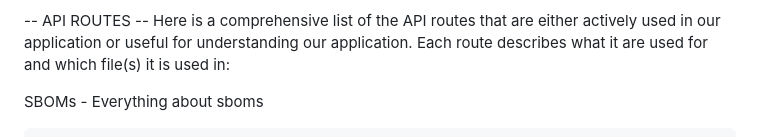
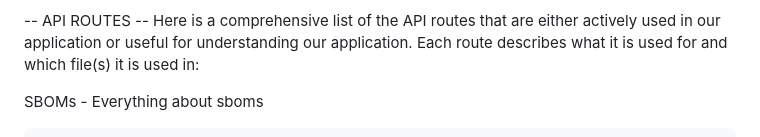
Before and after one commit to rngtang/SBOM, a Markdown page: documentation/routes.md, the part around one of its changes. GitHub-like rendering.

```diff
--- a/documentation/routes.md
+++ b/documentation/routes.md
@@ -2,6 +2,6 @@ Version 0.99 -------------- 7/28/23 -----------------
 
 -- API ROUTES --
-Here is a comprehensive list of the API routes that are either actively used in our application or useful for understanding our application. Each route describes what it are used for and which file(s) it is used in:
+Here is a comprehensive list of the API routes that are either actively used in our application or useful for understanding our application. Each route describes what it is used for and which file(s) it is used in:
 
 
 SBOMs - Everything about sboms
```
Also changed, not shown: other parts of documentation/routes.md (+1 -1 lines).
